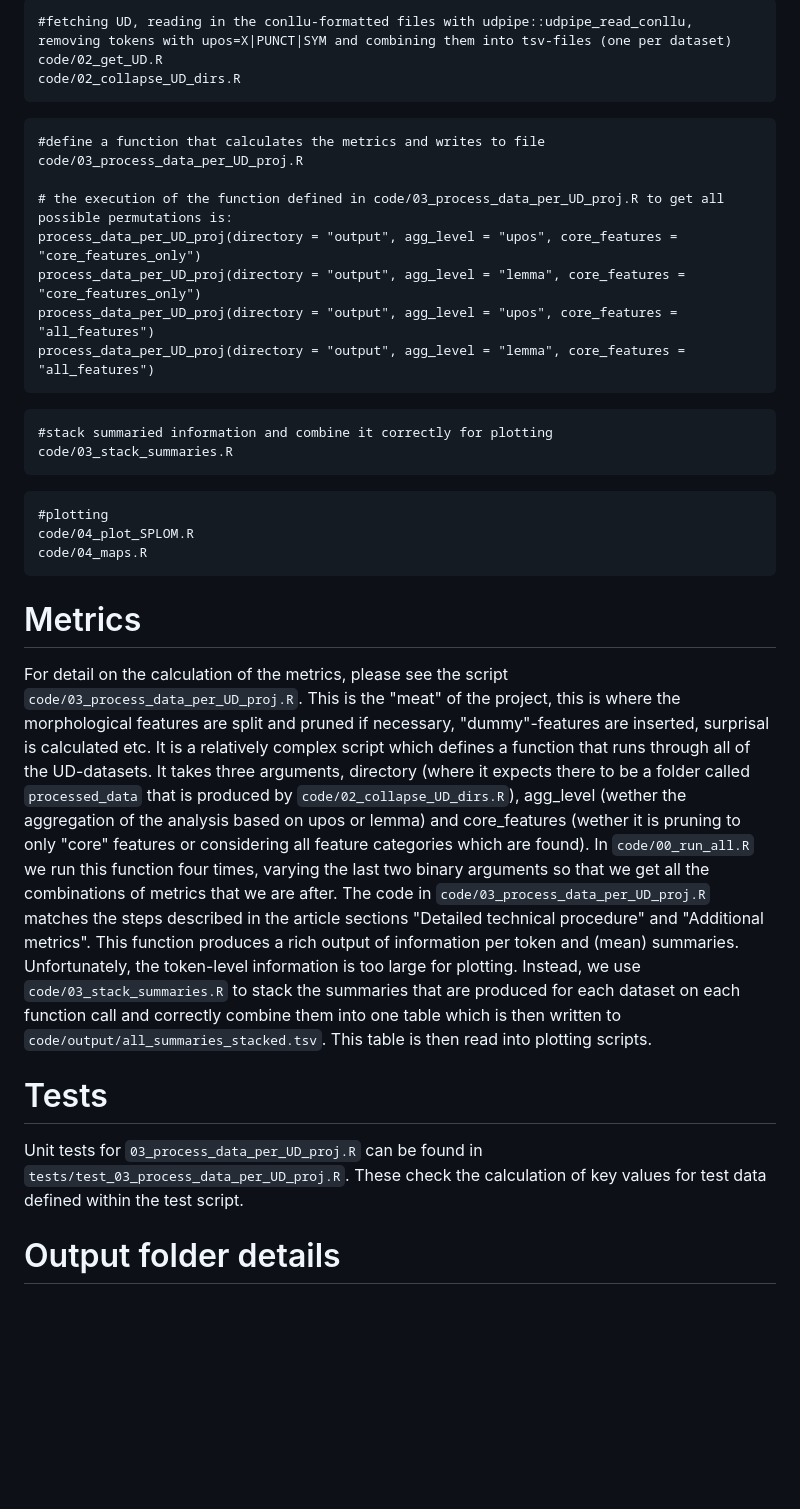
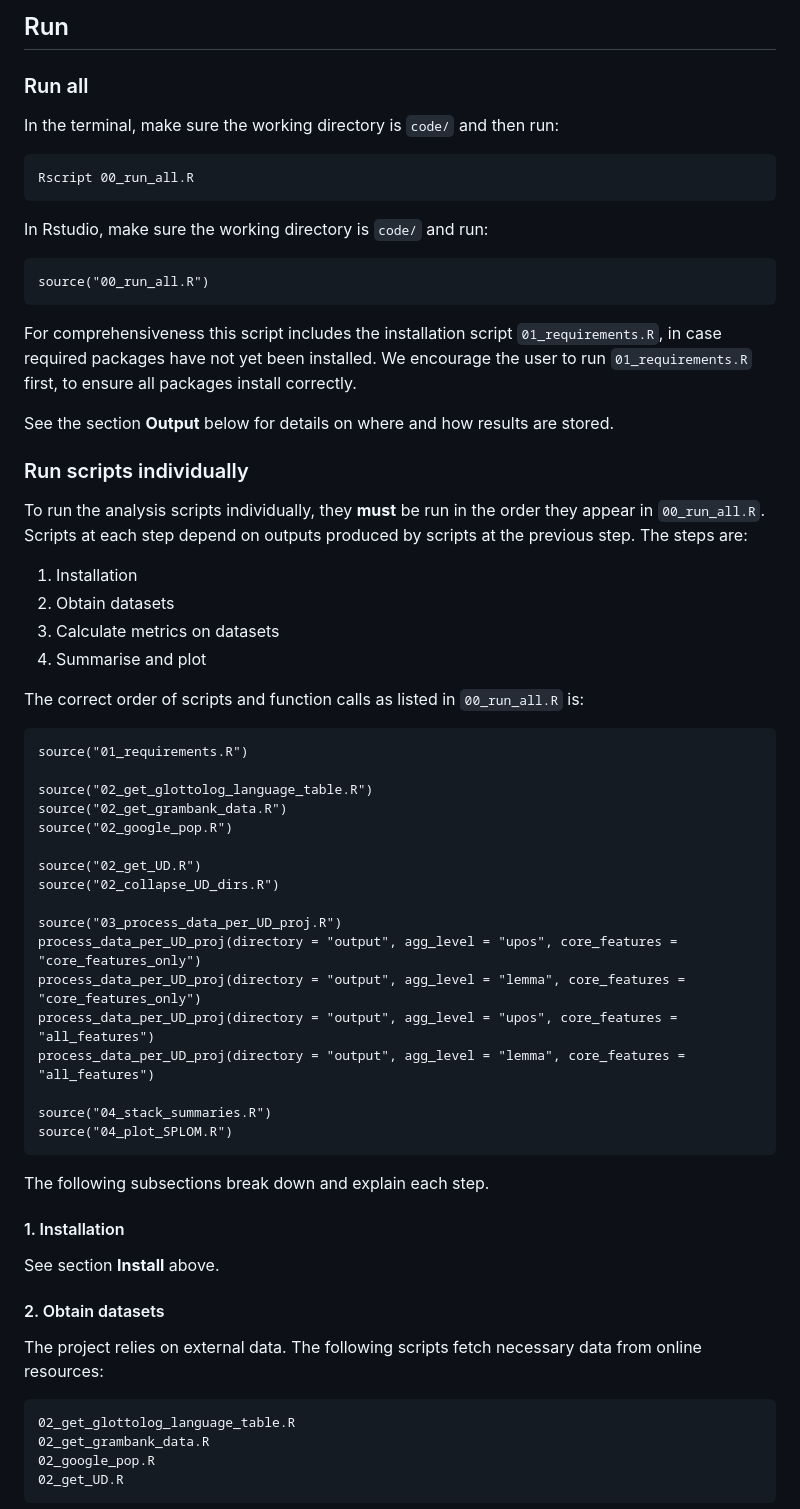
Before and after one commit to HedvigS/UD_complexity, a Markdown page: README.md, the part around one of its changes. GitHub-like rendering; blank space fills up the shorter version.

````diff
--- a/README.md
+++ b/README.md
@@ -44,38 +53,67 @@ All scripts are found in the directory `code`, which should also be set as the w
 
- ```
- #fetching UD, reading in the conllu-formatted files with udpipe::udpipe_read_conllu, removing tokens with upos=X|PUNCT|SYM and combining them into tsv-files (one per dataset)
- code/02_get_UD.R
- code/02_collapse_UD_dirs.R
- ```
- ```
- #define a function that calculates the metrics and writes to file
- code/03_process_data_per_UD_proj.R
+## Run
 
-# the execution of the function defined in code/03_process_data_per_UD_proj.R to get all possible permutations is:
+### Run all
+In the terminal, make sure the working directory is `code/` and then run:
+```
+Rscript 00_run_all.R
+```
+
+In Rstudio, make sure the working directory is `code/` and run:
+```
+source("00_run_all.R")
+```
+
+For comprehensiveness this script includes the installation script `01_requirements.R`, in case required packages have not yet been installed.
+We encourage the user to run `01_requirements.R` first, to ensure all packages install correctly.
+
+See the section **Output** below for details on where and how results are stored.
+
+### Run scripts individually
+
+To run the analysis scripts individually, they **must** be run in the order they appear in `00_run_all.R`.
+Scripts at each step depend on outputs produced by scripts at the previous step.
+The steps are:
+1. Installation
+2. Obtain datasets
+3. Calculate metrics on datasets
+4. Summarise and plot
+
+The correct order of scripts and function calls as listed in `00_run_all.R` is:
+```
+source("01_requirements.R")
+
+source("02_get_glottolog_language_table.R")
+source("02_get_grambank_data.R")
+source("02_google_pop.R")
+
+source("02_get_UD.R")
+source("02_collapse_UD_dirs.R")
+
+source("03_process_data_per_UD_proj.R")
 process_data_per_UD_proj(directory = "output", agg_level = "upos", core_features = "core_features_only")
 process_data_per_UD_proj(directory = "output", agg_level = "lemma", core_features = "core_features_only")
 process_data_per_UD_proj(directory = "output", agg_level = "upos", core_features = "all_features")
 process_data_per_UD_proj(directory = "output", agg_level = "lemma", core_features = "all_features")
- ```
 
- ```
- #stack summaried information and combine it correctly for plotting
- code/03_stack_summaries.R
- ```
+source("04_stack_summaries.R")
+source("04_plot_SPLOM.R")
+```
 
- ```
- #plotting
- code/04_plot_SPLOM.R
- code/04_maps.R
- ```
+The following subsections break down and explain each step.
 
-# Metrics
-For detail on the calculation of the metrics, please see the script `code/03_process_data_per_UD_proj.R`. This is the "meat" of the project, this is where the morphological features are split and pruned if necessary, "dummy"-features are inserted, surprisal is calculated etc. It is a relatively complex script which defines a function that runs through all of the UD-datasets. It takes three arguments, directory (where it expects there to be a folder called `processed_data` that is produced by `code/02_collapse_UD_dirs.R`), agg_level (wether the aggregation of the analysis based on upos or lemma) and core_features (wether it is pruning to only "core" features or considering all feature categories which are found). In `code/00_run_all.R` we run this function four times, varying the last two binary arguments so that we get all the combinations of metrics that we are after. The code in  `code/03_process_data_per_UD_proj.R` matches the steps described in the article sections "Detailed technical procedure" and "Additional metrics". This function produces a rich output of information per token and (mean) summaries. Unfortunately, the token-level information is too large for plotting. Instead, we use `code/03_stack_summaries.R` to stack the summaries that are produced for each dataset on each function call and correctly combine them into one table which is then written to `code/output/all_summaries_stacked.tsv`. This table is then read into plotting scripts.
+#### 1. Installation
 
-# Tests
- Unit tests for `03_process_data_per_UD_proj.R` can be found in `tests/test_03_process_data_per_UD_proj.R`.
- These check the calculation of key values for test data defined within the test script.
+See section **Install** above.
 
+#### 2. Obtain datasets
 
-# Output folder details
+The project relies on external data.
+The following scripts fetch necessary data from online resources:
+```
+02_get_glottolog_language_table.R
+02_get_grambank_data.R
+02_google_pop.R
+02_get_UD.R
+```
 
````
Also changed, not shown: other parts of README.md (+110 -33 lines).
